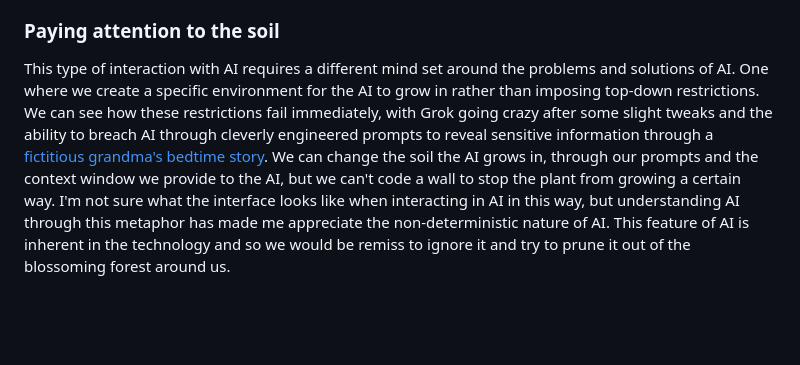
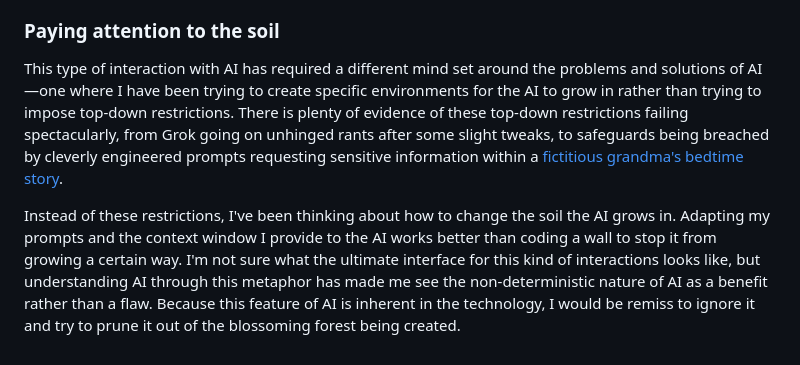
Before and after one commit to larrison23/Personal-Website, a Markdown page: content/blog/Growing AI Assitants.md, the part around one of its changes. Drawn GitHub-style; blank space fills up the shorter version.

```diff
--- a/content/blog/Growing AI Assitants.md
+++ b/content/blog/Growing AI Assitants.md
@@ -24,4 +30,6 @@ To round out my understanding of AI, I've since been thinking of AI as a plant t
 
 ### Paying attention to the soil
 
-This type of interaction with AI requires a different mind set around the problems and solutions of AI. One where we create a specific environment for the AI to grow in rather than imposing top-down restrictions. We can see how these restrictions fail immediately, with Grok going crazy after some slight tweaks and the ability to breach AI through cleverly engineered prompts to reveal sensitive information through a [fictitious grandma's bedtime story](https://londondaily.com/chatgpt-s-grandma-exploit-ingenious-hack-exposes-loophole-in-ai-generates-free-software-codes). We can change the soil the AI grows in, through our prompts and the context window we provide to the AI, but we can't code a wall to stop the plant from growing a certain way. I'm not sure what the interface looks like when interacting in AI in this way, but understanding AI through this metaphor has made me appreciate the non-deterministic nature of AI. This feature of AI is inherent in the technology and so we would be remiss to ignore it and try to prune it out of the blossoming forest around us.
+This type of interaction with AI has required a different mind set around the problems and solutions of AI—one where I have been trying to create specific environments for the AI to grow in rather than trying to impose top-down restrictions. There is plenty of evidence of these top-down restrictions failing spectacularly, from Grok going on unhinged rants after some slight tweaks, to safeguards being breached by cleverly engineered prompts requesting sensitive information within a [fictitious grandma's bedtime story](https://londondaily.com/chatgpt-s-grandma-exploit-ingenious-hack-exposes-loophole-in-ai-generates-free-software-codes).
+
+Instead of these restrictions, I've been thinking about how to change the soil the AI grows in. Adapting my prompts and the context window I provide to the AI works better than coding a wall to stop it from growing a certain way. I'm not sure what the ultimate interface for this kind of interactions looks like, but understanding AI through this metaphor has made me see the non-deterministic nature of AI as a benefit rather than a flaw. Because this feature of AI is inherent in the technology, I would be remiss to ignore it and try to prune it out of the blossoming forest being created.
```
Also changed, not shown: other parts of content/blog/Growing AI Assitants.md (+15 -9 lines).
